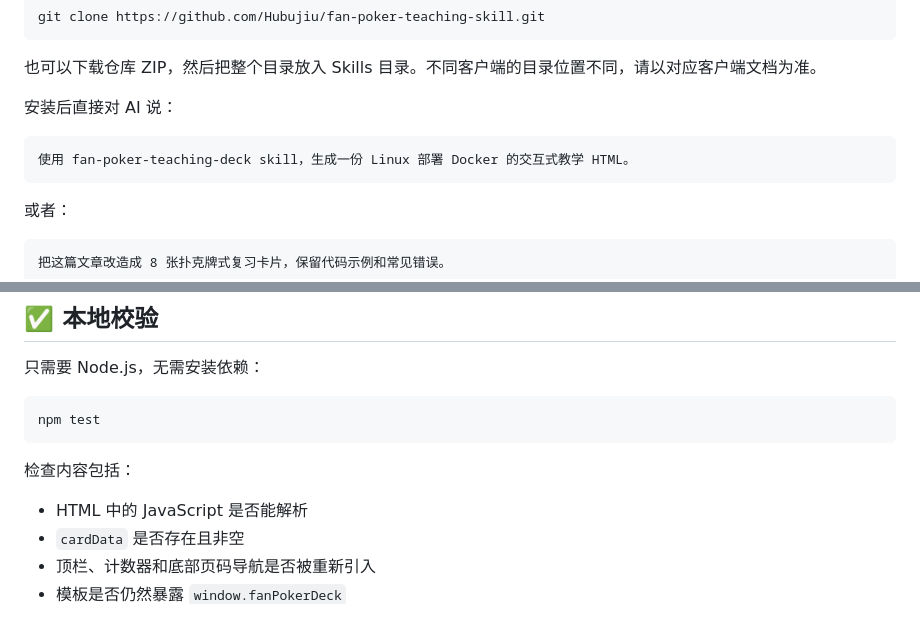
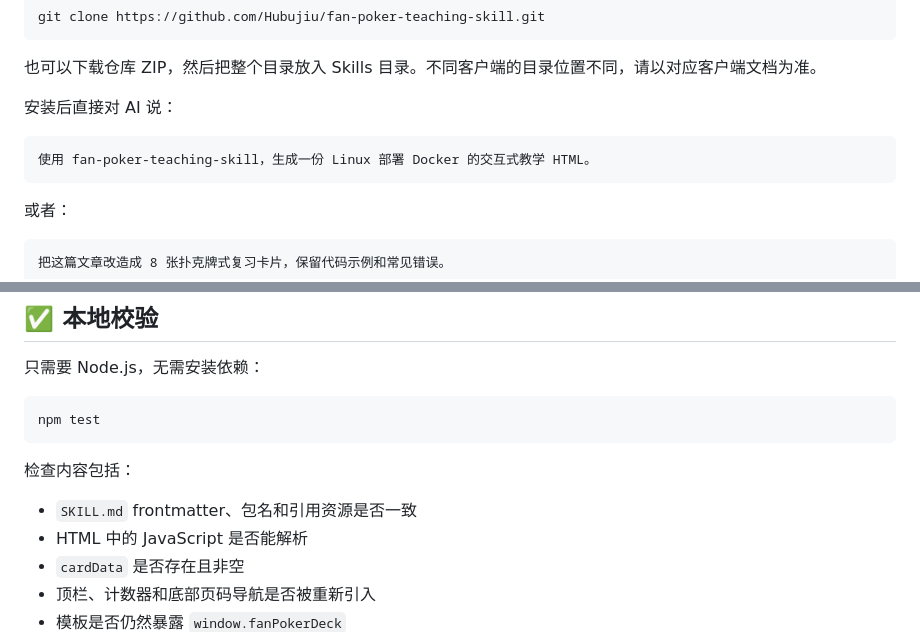
Before and after one commit to Hubujiu/fan-poker-teaching-skill, a Markdown page: README.md, 2 parts joined by grey strips. Drawn GitHub-style.

Commit message:
Align Chinese docs with published skill name

````diff
--- a/README.md
+++ b/README.md
@@ -61,7 +61,7 @@ git clone https://github.com/Hubujiu/fan-poker-teaching-skill.git
 安装后直接对 AI 说：
 
 ```text
-使用 fan-poker-teaching-deck skill，生成一份 Linux 部署 Docker 的交互式教学 HTML。
+使用 fan-poker-teaching-skill，生成一份 Linux 部署 Docker 的交互式教学 HTML。
 ```
 
 或者：
@@ -165,6 +165,7 @@ npm test
 
 检查内容包括：
 
+- `SKILL.md` frontmatter、包名和引用资源是否一致
 - HTML 中的 JavaScript 是否能解析
 - `cardData` 是否存在且非空
 - 顶栏、计数器和底部页码导航是否被重新引入
````
